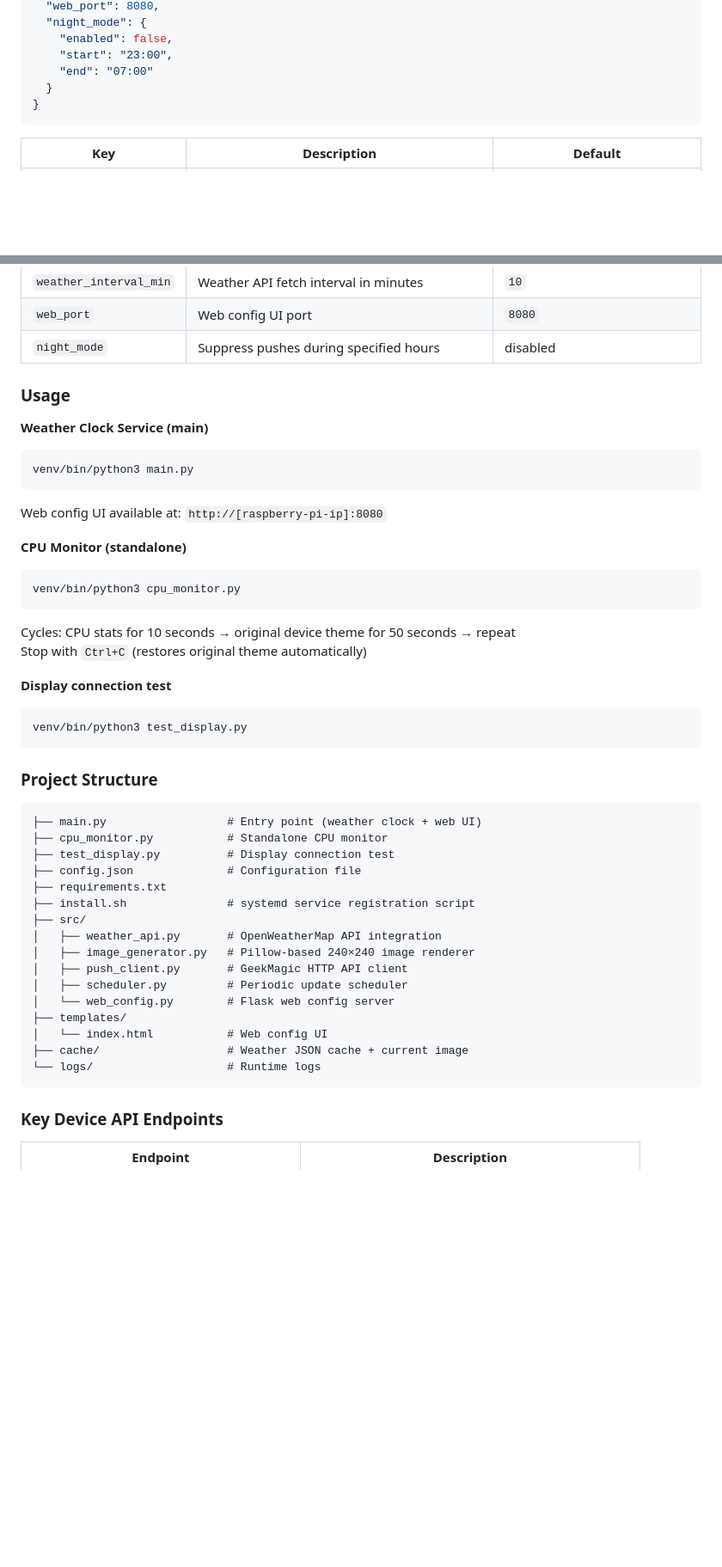
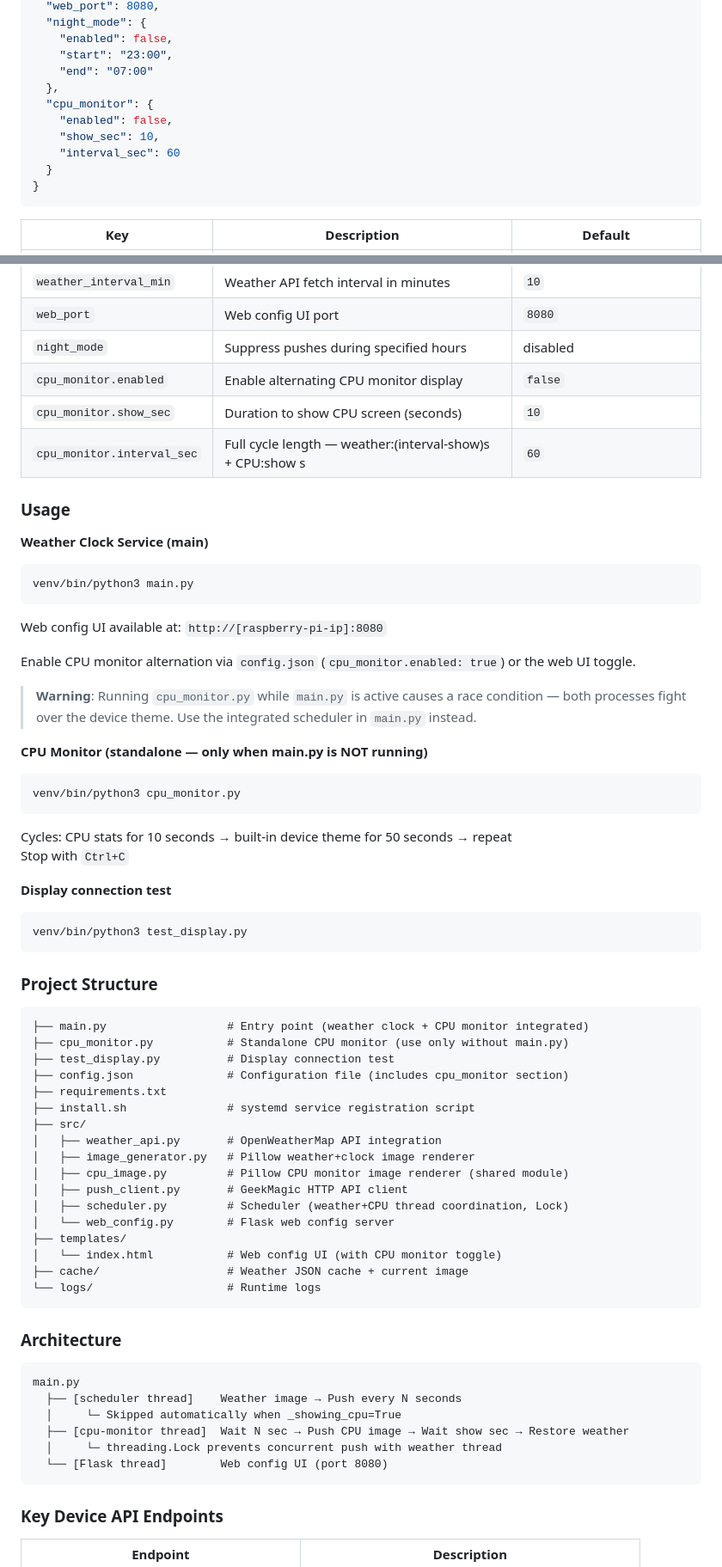
Before and after one commit to jongils/GeekMagic-Customization, a Markdown page: README.md, 2 parts joined by grey strips. Shown at 86% size. Rendered like a GitHub page; blank space fills up the shorter version.

````diff
--- a/README.md
+++ b/README.md
@@ -180,6 +206,11 @@ nano config.json
     "enabled": false,
     "start": "23:00",
     "end": "07:00"
+  },
+  "cpu_monitor": {
+    "enabled": false,
+    "show_sec": 10,
+    "interval_sec": 60
   }
 }
 ```
@@ -195,6 +226,9 @@ nano config.json
 | `weather_interval_min` | Weather API fetch interval in minutes | `10` |
 | `web_port` | Web config UI port | `8080` |
 | `night_mode` | Suppress pushes during specified hours | disabled |
+| `cpu_monitor.enabled` | Enable alternating CPU monitor display | `false` |
+| `cpu_monitor.show_sec` | Duration to show CPU screen (seconds) | `10` |
+| `cpu_monitor.interval_sec` | Full cycle length — weather:(interval-show)s + CPU:show s | `60` |
 
 ### Usage
 
@@ -204,12 +238,16 @@ venv/bin/python3 main.py
 ```
 Web config UI available at: `http://[raspberry-pi-ip]:8080`
 
-**CPU Monitor (standalone)**
+Enable CPU monitor alternation via `config.json` (`cpu_monitor.enabled: true`) or the web UI toggle.
+
+> **Warning**: Running `cpu_monitor.py` while `main.py` is active causes a race condition — both processes fight over the device theme. Use the integrated scheduler in `main.py` instead.
+
+**CPU Monitor (standalone — only when main.py is NOT running)**
 ```bash
 venv/bin/python3 cpu_monitor.py
 ```
-Cycles: CPU stats for 10 seconds → original device theme for 50 seconds → repeat
-Stop with `Ctrl+C` (restores original theme automatically)
+Cycles: CPU stats for 10 seconds → built-in device theme for 50 seconds → repeat
+Stop with `Ctrl+C`
 
 **Display connection test**
 ```bash
@@ -219,22 +257,34 @@ venv/bin/python3 test_display.py
 ### Project Structure
 
 ```
-├── main.py                  # Entry point (weather clock + web UI)
-├── cpu_monitor.py           # Standalone CPU monitor
+├── main.py                  # Entry point (weather clock + CPU monitor integrated)
+├── cpu_monitor.py           # Standalone CPU monitor (use only without main.py)
 ├── test_display.py          # Display connection test
-├── config.json              # Configuration file
+├── config.json              # Configuration file (includes cpu_monitor section)
 ├── requirements.txt
 ├── install.sh               # systemd service registration script
 ├── src/
 │   ├── weather_api.py       # OpenWeatherMap API integration
-│   ├── image_generator.py   # Pillow-based 240×240 image renderer
+│   ├── image_generator.py   # Pillow weather+clock image renderer
+│   ├── cpu_image.py         # Pillow CPU monitor image renderer (shared module)
 │   ├── push_client.py       # GeekMagic HTTP API client
-│   ├── scheduler.py         # Periodic update scheduler
+│   ├── scheduler.py         # Scheduler (weather+CPU thread coordination, Lock)
 │   └── web_config.py        # Flask web config server
 ├── templates/
-│   └── index.html           # Web config UI
+│   └── index.html           # Web config UI (with CPU monitor toggle)
 ├── cache/                   # Weather JSON cache + current image
 └── logs/                    # Runtime logs
+```
+
+### Architecture
+
+```
+main.py
+  ├── [scheduler thread]    Weather image → Push every N seconds
+  │     └─ Skipped automatically when _showing_cpu=True
+  ├── [cpu-monitor thread]  Wait N sec → Push CPU image → Wait show sec → Restore weather
+  │     └─ threading.Lock prevents concurrent push with weather thread
+  └── [Flask thread]        Web config UI (port 8080)
 ```
 
 ### Key Device API Endpoints
````
Also changed, not shown: other parts of README.md (+36 -10 lines), geekmagic-dev-log.md (+94 -10 lines).
